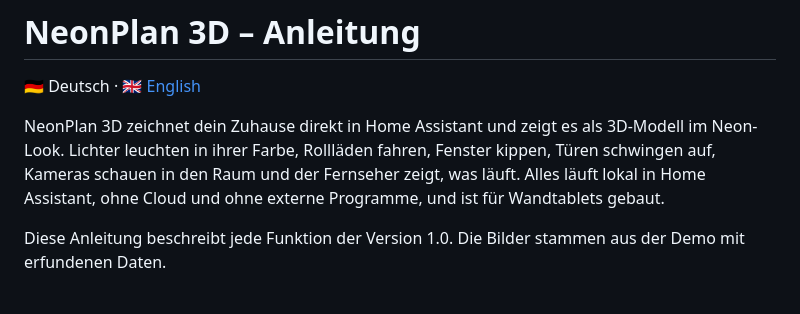
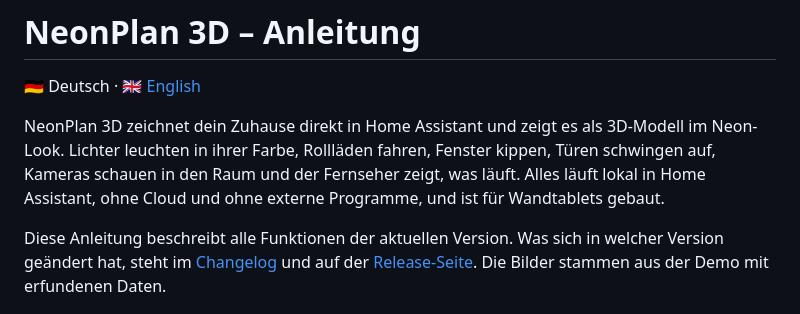
Before and after one commit to Eliajin/neonplan3d-frenchversion, a Markdown page: docs/anleitung.md, the part around the change. Rendered like a GitHub page.

Commit message:
Manuals: no fixed version number in the introduction
Co-Authored-By: Claude Opus 5.5 <noreply@anthropic.com>

```diff
--- a/docs/anleitung.md
+++ b/docs/anleitung.md
@@ -4,7 +4,7 @@
 
 NeonPlan 3D zeichnet dein Zuhause direkt in Home Assistant und zeigt es als 3D-Modell im Neon-Look. Lichter leuchten in ihrer Farbe, Rollläden fahren, Fenster kippen, Türen schwingen auf, Kameras schauen in den Raum und der Fernseher zeigt, was läuft. Alles läuft lokal in Home Assistant, ohne Cloud und ohne externe Programme, und ist für Wandtablets gebaut.
 
-Diese Anleitung beschreibt jede Funktion der Version 1.0. Die Bilder stammen aus der Demo mit erfundenen Daten.
+Diese Anleitung beschreibt alle Funktionen der aktuellen Version. Was sich in welcher Version geändert hat, steht im [Changelog](../CHANGELOG.md) und auf der [Release-Seite](https://github.com/Mastershort/neonplan3d/releases). Die Bilder stammen aus der Demo mit erfundenen Daten.
 
 ![Das Haus in der 3D-Ansicht](images/view-house.jpg)
 
```
Also changed, not shown: docs/manual.md (+1 -1 lines).
